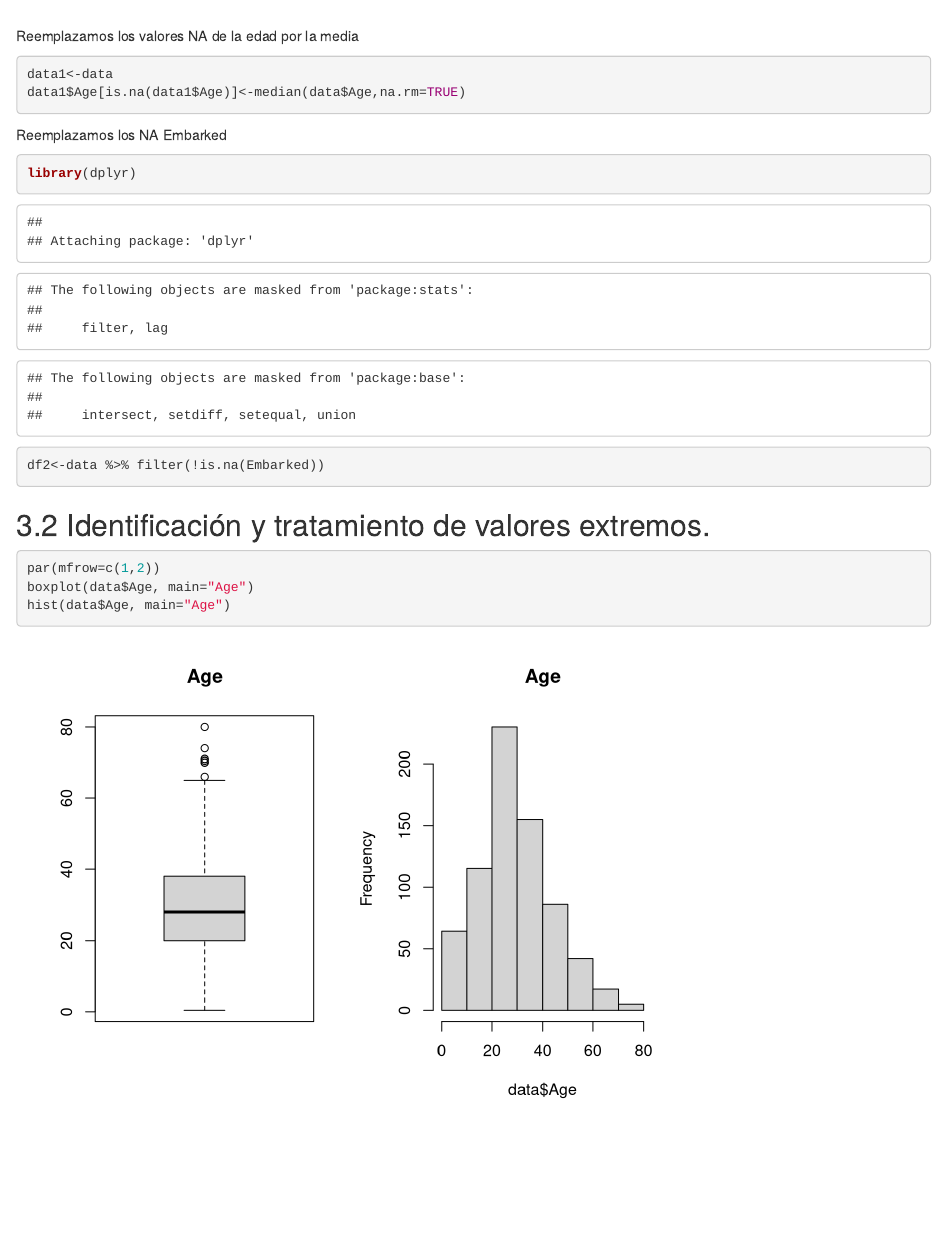
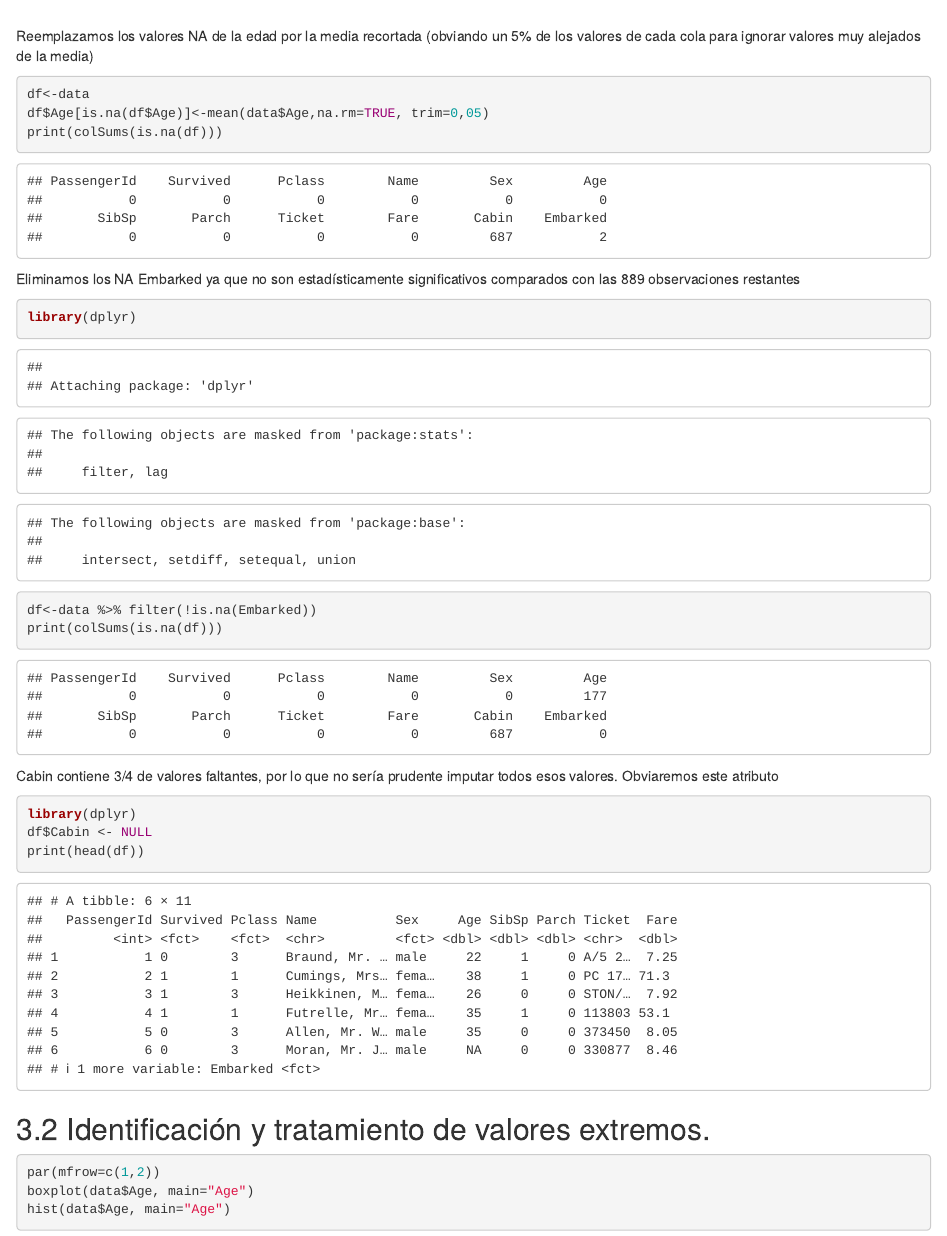
Before and after one commit to UOC-DataTypCyc-Team/PEC2, an R Markdown document (PEC2_M2.851_20201/PEC2.Rmd): the page in a window 1100 px wide, from 2900 px down. Rendered offline with R 4.5, knitr and Pandoc, with nearby package versions.

Commit message:
refactor: Deal with missing values Age,Cabin,Embarked

````diff
--- a/PEC2_M2.851_20201/PEC2.Rmd
+++ b/PEC2_M2.851_20201/PEC2.Rmd
@@ -49,18 +49,28 @@ print(data_na)
 barplot(data_na)
 ```
 
-Reemplazamos los valores NA de la edad por la media
+Reemplazamos los valores NA de la edad por la media recortada (obviando un 5% de los valores de cada cola para ignorar valores muy alejados de la media)
+
 ```{r}
-data1<-data
-data1$Age[is.na(data1$Age)]<-median(data$Age,na.rm=TRUE)
+df<-data
+df$Age[is.na(df$Age)]<-mean(data$Age,na.rm=TRUE, trim=0,05)
+print(colSums(is.na(df)))
 ```
 
-
-Reemplazamos los NA Embarked
+Eliminamos los NA Embarked ya que no son estadísticamente significativos comparados con las 889 observaciones restantes
 
 ```{r}
 library(dplyr)
-df2<-data %>% filter(!is.na(Embarked))
+df<-data %>% filter(!is.na(Embarked))
+print(colSums(is.na(df)))
+```
+
+Cabin contiene 3/4 de valores faltantes, por lo que no sería prudente imputar todos esos valores. Obviaremos este atributo
+
+```{r}
+library(dplyr)
+df$Cabin <- NULL
+print(head(df))
 ```
 
 ## Identificación y tratamiento de valores extremos.
````
